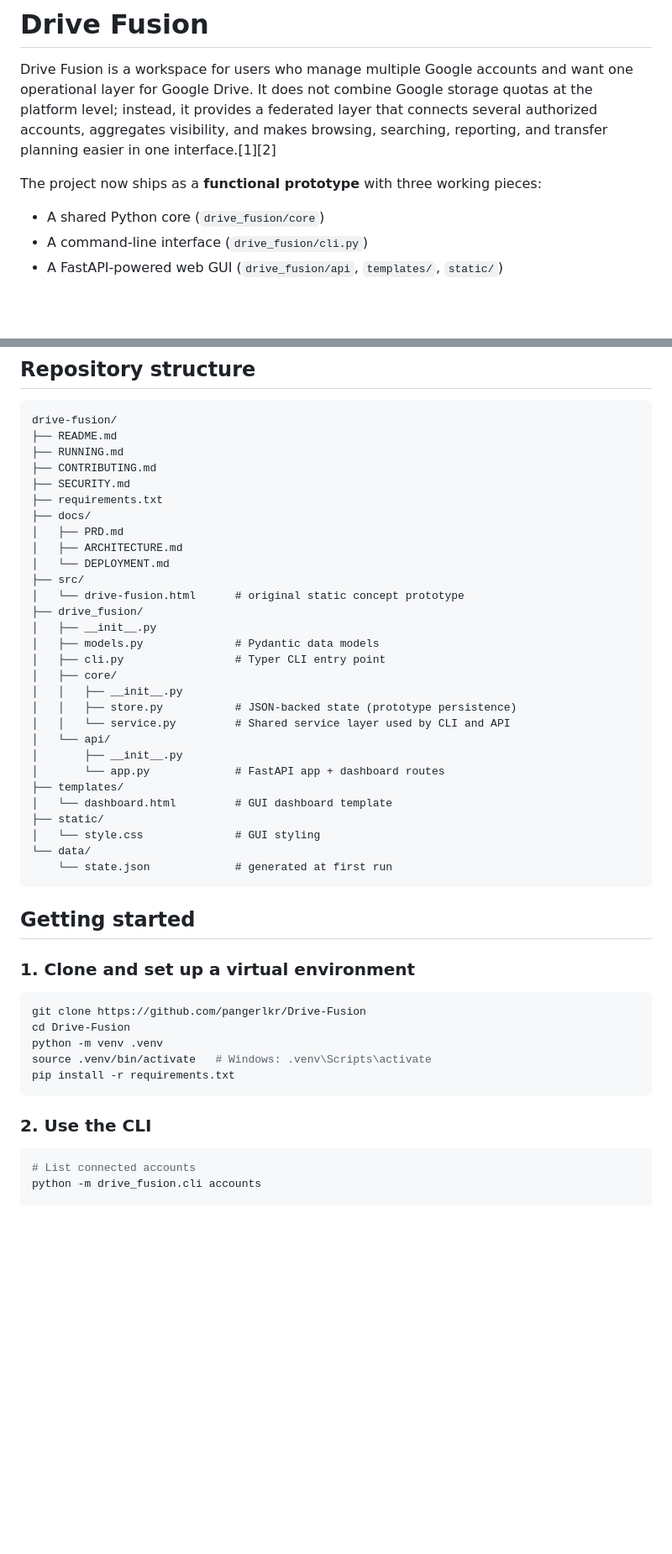
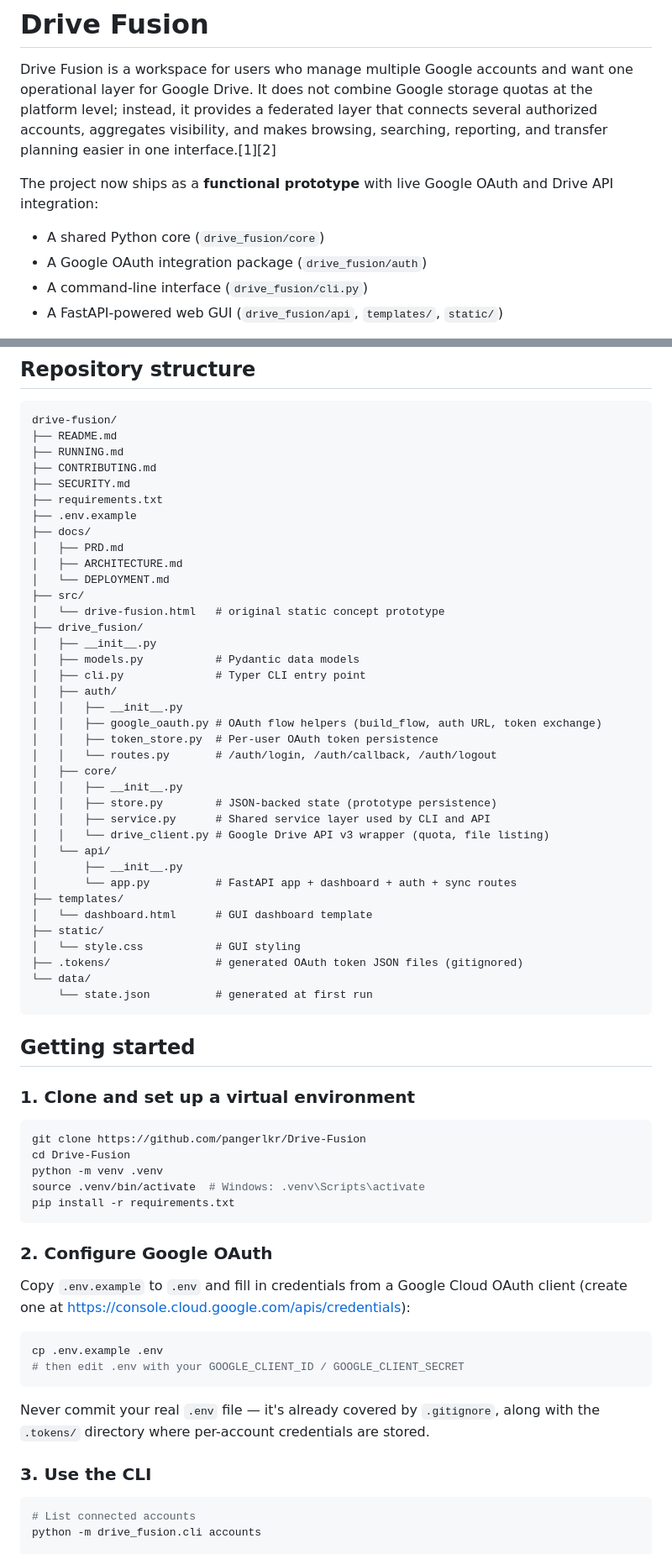
Before and after one commit to pangerlkr/Drive-Fusion, a Markdown page: README.md, 2 parts joined by grey strips. Shown at 84% size. Rendered like a GitHub page; blank space fills up the shorter version.

Commit message:
Enhance README with OAuth integration details
Updated README to reflect live Google OAuth integration and new project structure.

````diff
--- a/README.md
+++ b/README.md
@@ -2,9 +2,10 @@
 
 Drive Fusion is a workspace for users who manage multiple Google accounts and want one operational layer for Google Drive. It does not combine Google storage quotas at the platform level; instead, it provides a federated layer that connects several authorized accounts, aggregates visibility, and makes browsing, searching, reporting, and transfer planning easier in one interface.[1][2]
 
-The project now ships as a **functional prototype** with three working pieces:
+The project now ships as a **functional prototype** with live Google OAuth and Drive API integration:
 
 - A shared Python core (`drive_fusion/core`)
+- A Google OAuth integration package (`drive_fusion/auth`)
 - A command-line interface (`drive_fusion/cli.py`)
 - A FastAPI-powered web GUI (`drive_fusion/api`, `templates/`, `static/`)
 
@@ -54,29 +56,37 @@ drive-fusion/
 ├── CONTRIBUTING.md
 ├── SECURITY.md
 ├── requirements.txt
+├── .env.example
 ├── docs/
 │   ├── PRD.md
 │   ├── ARCHITECTURE.md
 │   └── DEPLOYMENT.md
 ├── src/
-│   └── drive-fusion.html      # original static concept prototype
+│   └── drive-fusion.html   # original static concept prototype
 ├── drive_fusion/
 │   ├── __init__.py
-│   ├── models.py              # Pydantic data models
-│   ├── cli.py                 # Typer CLI entry point
+│   ├── models.py           # Pydantic data models
+│   ├── cli.py              # Typer CLI entry point
+│   ├── auth/
+│   │   ├── __init__.py
+│   │   ├── google_oauth.py # OAuth flow helpers (build_flow, auth URL, token exchange)
+│   │   ├── token_store.py  # Per-user OAuth token persistence
+│   │   └── routes.py       # /auth/login, /auth/callback, /auth/logout
 │   ├── core/
 │   │   ├── __init__.py
-│   │   ├── store.py           # JSON-backed state (prototype persistence)
-│   │   └── service.py         # Shared service layer used by CLI and API
+│   │   ├── store.py        # JSON-backed state (prototype persistence)
+│   │   ├── service.py      # Shared service layer used by CLI and API
+│   │   └── drive_client.py # Google Drive API v3 wrapper (quota, file listing)
 │   └── api/
 │       ├── __init__.py
-│       └── app.py             # FastAPI app + dashboard routes
+│       └── app.py          # FastAPI app + dashboard + auth + sync routes
 ├── templates/
-│   └── dashboard.html         # GUI dashboard template
+│   └── dashboard.html      # GUI dashboard template
 ├── static/
-│   └── style.css              # GUI styling
+│   └── style.css           # GUI styling
+├── .tokens/                # generated OAuth token JSON files (gitignored)
 └── data/
-    └── state.json             # generated at first run
+    └── state.json          # generated at first run
 ```
 
 ## Getting started
@@ -87,11 +97,22 @@ drive-fusion/
 git clone https://github.com/pangerlkr/Drive-Fusion
 cd Drive-Fusion
 python -m venv .venv
-source .venv/bin/activate   # Windows: .venv\Scripts\activate
+source .venv/bin/activate  # Windows: .venv\Scripts\activate
 pip install -r requirements.txt
 ```
 
-### 2. Use the CLI
+### 2. Configure Google OAuth
+
+Copy `.env.example` to `.env` and fill in credentials from a Google Cloud OAuth client (create one at https://console.cloud.google.com/apis/credentials):
+
+```bash
+cp .env.example .env
+# then edit .env with your GOOGLE_CLIENT_ID / GOOGLE_CLIENT_SECRET
+```
+
+Never commit your real `.env` file — it's already covered by `.gitignore`, along with the `.tokens/` directory where per-account credentials are stored.
+
+### 3. Use the CLI
 
 ```bash
 # List connected accounts
````
Also changed, not shown: other parts of README.md (+17 -10 lines).
